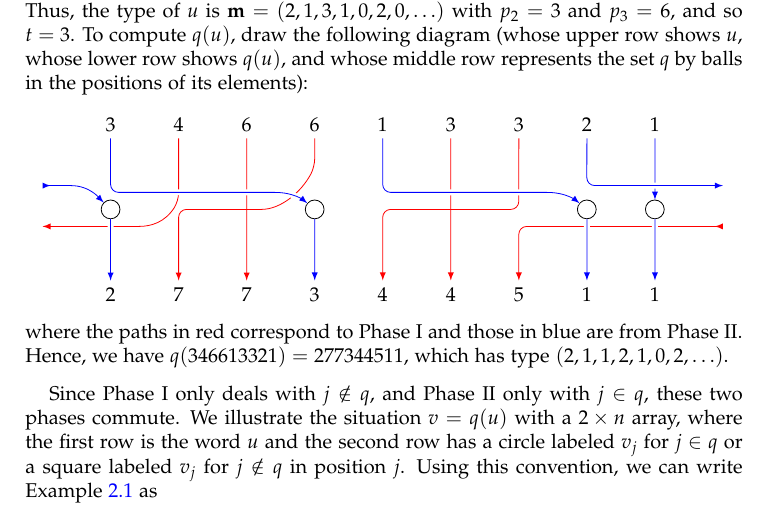
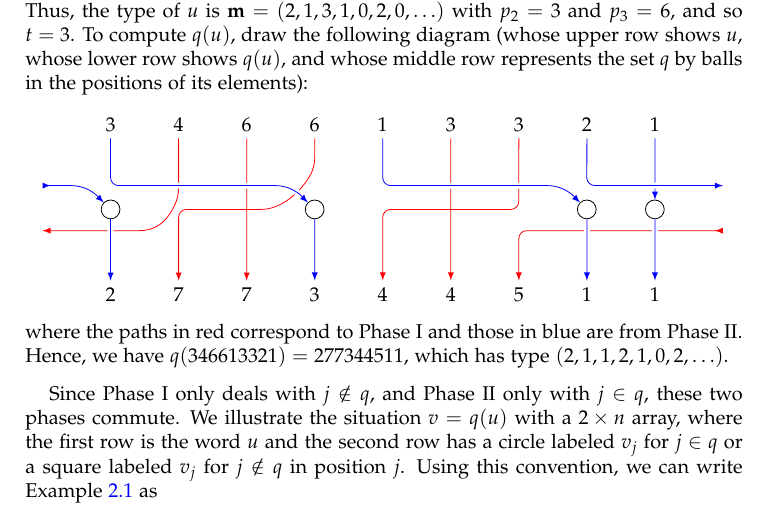
Before and after one commit to darijgr/schur-mlq, a LaTeX paper (mlqs.tex): part of page 4 of 22, cut so that both start at the same text. Compiled offline with pdfLaTeX.

Commit message:
A little more tweaking of Example 2.1 figure.

```diff
--- a/mlqs.tex
+++ b/mlqs.tex
@@ -428,19 +428,19 @@ and whose middle row represents the set $q$ by balls in the positions of its ele
 \node[circle,draw=black] (q4) at (9,0) {};
 \draw[->,red] (i4) -- (4,0.5) .. controls (3.8,0.2) and (3.5,0) .. (3.1,0) -- (2,0) -- (t2);
 \draw[->,red] (i3) -- (t3);
-\draw[->,red] (i2) -- (2,0.1) .. controls (1.8,-0.15) and (1.6,-0.2) .. (1.3,-0.2) -- (0,-0.2);
-\draw[>->,red] (10,-0.2) -- (8,-0.2) -- (7,-0.2) -- (t7);
+\draw[->,red] (i2) -- (2,0.15) .. controls (1.8,-0.2) and (1.6,-0.25) .. (1.3,-0.25) -- (0,-0.25);
+\draw[>->,red] (10,-0.25) -- (8,-0.25) -- (7,-0.25) -- (t7);
 \draw[->,red] (i6) -- (t6);
 \draw[->,red] (i7) -- (7,0) -- (5,0) -- (t5);
-\draw[white,line width=\passwidth] (5,0.2) -- (7.3,0.2) .. controls (7.7,0.2) and (7.85,0.1) .. (q3);  % To simulate underpass
-\draw[->,blue] (i5) -- (5,0.2) -- (7.3,0.2) .. controls (7.7,0.2) and (7.85,0.1) .. (q3);
+\draw[white,line width=\passwidth] (5,0.28) -- (7.3,0.28) .. controls (7.7,0.28) and (7.85,0.12) .. (q3);  % To simulate underpass
+\draw[->,blue] (i5) -- (5,0.28) -- (7.3,0.28) .. controls (7.7,0.28) and (7.85,0.12) .. (q3);
 \draw[white,line width=\passwidth] (q3) -- (t8);  % To simulate underpass
 \draw[->,blue] (q3) -- (t8);
 \draw[->,blue] (i9) -- (q4);
 \draw[white,line width=\passwidth] (q4) -- (t9);  % To simulate underpass
 \draw[->,blue] (q4) -- (t9);
-\draw[white,line width=\passwidth] (1,0.2) -- (3.3,0.2) .. controls (3.7,0.2) and (3.85,0.1) .. (q2);  % To simulate underpass
-\draw[->,blue] (i1) -- (1,0.2) -- (3.3,0.2) .. controls (3.7,0.2) and (3.85,0.1) .. (q2);
+\draw[white,line width=\passwidth] (1,0.28) -- (3.3,0.28) .. controls (3.7,0.28) and (3.85,0.12) .. (q2);  % To simulate underpass
+\draw[->,blue] (i1) -- (1,0.28) -- (3.3,0.28) .. controls (3.7,0.28) and (3.85,0.12) .. (q2);
 \draw[->,blue] (q2) -- (t4);
 \draw[white,line width=\passwidth] (i8) -- (8,0.28) -- (10,0.28);  % To simulate underpass
 \draw[->,blue] (i8) -- (8,0.28) -- (10,0.28);
```
